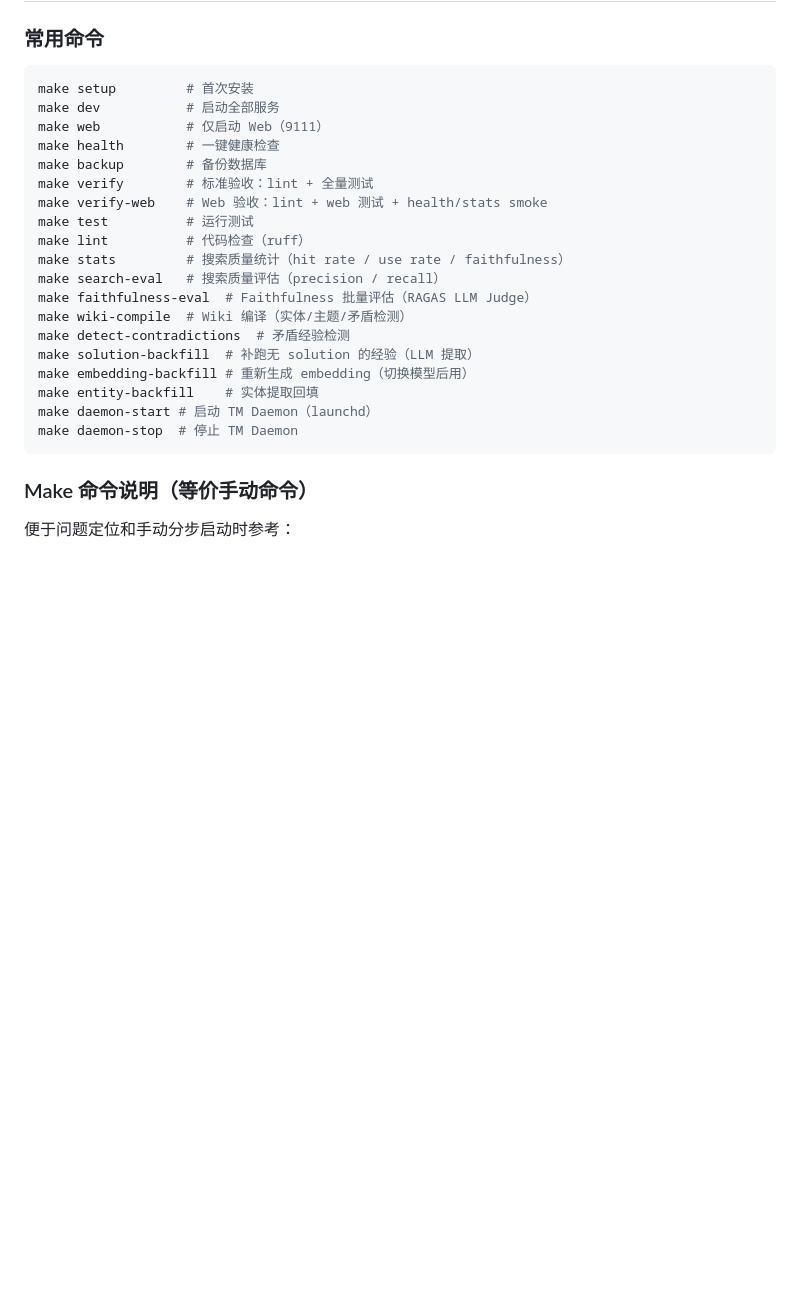
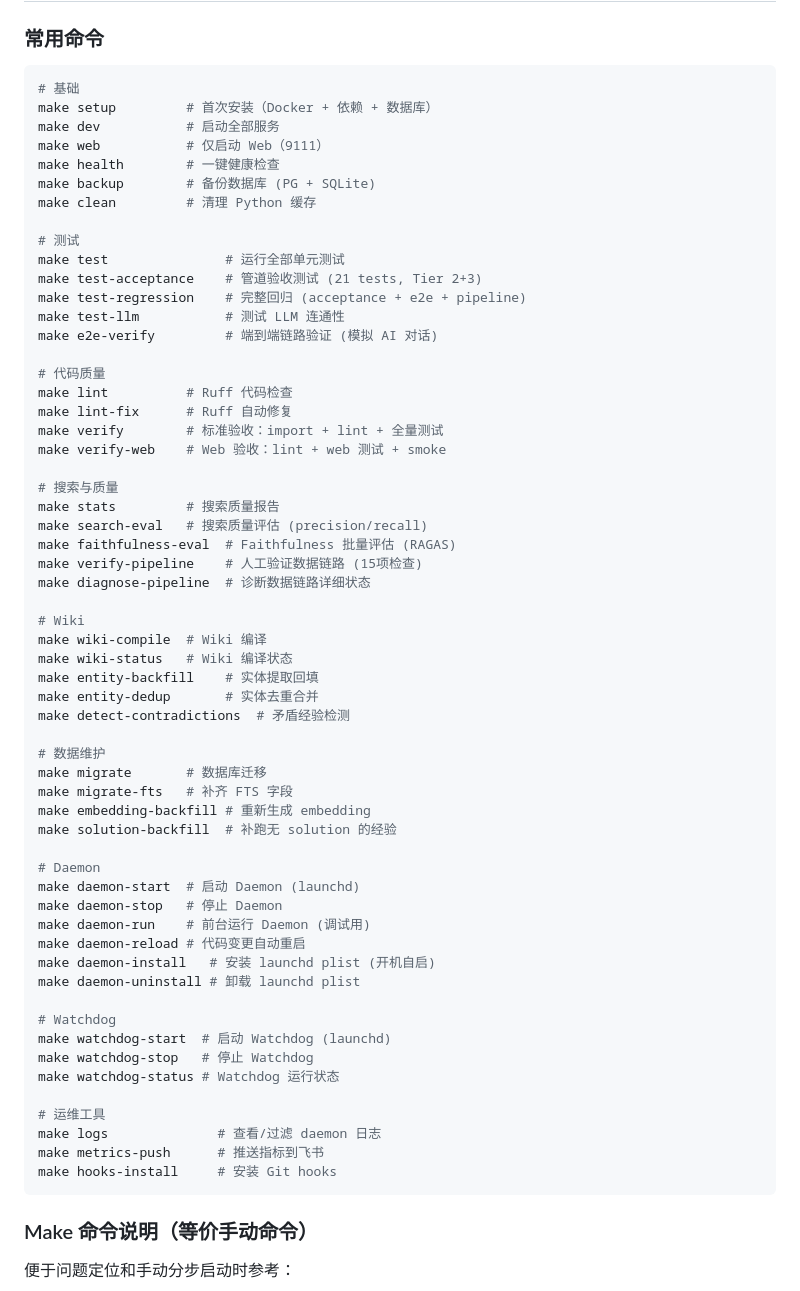
Before and after one commit to ysydhc/team_memory, a Markdown page: README.md, the part around the change. Drawn GitHub-style; blank space fills up the shorter version.

Commit message:
docs: update README make commands — all 40+ targets organized by category
Grouped: 基础 / 测试 / 代码质量 / 搜索与质量 / Wiki / 数据维护 / Daemon / Watchdog / 运维工具

Added: test-acceptance, test-regression, e2e-verify, verify-pipeline,
diagnose-pipeline, logs, metrics-push, daemon-run/reload/install/uninstall,
watchdog-start/stop/status, wiki-status, entity-dedup

````diff
--- a/README.md
+++ b/README.md
@@ -737,25 +737,64 @@ embedding:
 ### 常用命令
 
 ```bash
-make setup         # 首次安装
+# 基础
+make setup         # 首次安装（Docker + 依赖 + 数据库）
 make dev           # 启动全部服务
 make web           # 仅启动 Web（9111）
 make health        # 一键健康检查
-make backup        # 备份数据库
-make verify        # 标准验收：lint + 全量测试
-make verify-web    # Web 验收：lint + web 测试 + health/stats smoke
-make test          # 运行测试
-make lint          # 代码检查（ruff）
-make stats         # 搜索质量统计（hit rate / use rate / faithfulness）
-make search-eval   # 搜索质量评估（precision / recall）
-make faithfulness-eval  # Faithfulness 批量评估（RAGAS LLM Judge）
-make wiki-compile  # Wiki 编译（实体/主题/矛盾检测）
+make backup        # 备份数据库 (PG + SQLite)
+make clean         # 清理 Python 缓存
+
+# 测试
+make test               # 运行全部单元测试
+make test-acceptance    # 管道验收测试 (21 tests, Tier 2+3)
+make test-regression    # 完整回归 (acceptance + e2e + pipeline)
+make test-llm           # 测试 LLM 连通性
+make e2e-verify         # 端到端链路验证 (模拟 AI 对话)
+
+# 代码质量
+make lint          # Ruff 代码检查
+make lint-fix      # Ruff 自动修复
+make verify        # 标准验收：import + lint + 全量测试
+make verify-web    # Web 验收：lint + web 测试 + smoke
+
+# 搜索与质量
+make stats         # 搜索质量报告
+make search-eval   # 搜索质量评估 (precision/recall)
+make faithfulness-eval  # Faithfulness 批量评估 (RAGAS)
+make verify-pipeline    # 人工验证数据链路 (15项检查)
+make diagnose-pipeline  # 诊断数据链路详细状态
+
+# Wiki
+make wiki-compile  # Wiki 编译
+make wiki-status   # Wiki 编译状态
+make entity-backfill    # 实体提取回填
+make entity-dedup       # 实体去重合并
 make detect-contradictions  # 矛盾经验检测
-make solution-backfill  # 补跑无 solution 的经验（LLM 提取）
-make embedding-backfill # 重新生成 embedding（切换模型后用）
-make entity-backfill    # 实体提取回填
-make daemon-start # 启动 TM Daemon（launchd）
-make daemon-stop  # 停止 TM Daemon
+
+# 数据维护
+make migrate       # 数据库迁移
+make migrate-fts   # 补齐 FTS 字段
+make embedding-backfill # 重新生成 embedding
+make solution-backfill  # 补跑无 solution 的经验
+
+# Daemon
+make daemon-start  # 启动 Daemon (launchd)
+make daemon-stop   # 停止 Daemon
+make daemon-run    # 前台运行 Daemon (调试用)
+make daemon-reload # 代码变更自动重启
+make daemon-install   # 安装 launchd plist (开机自启)
+make daemon-uninstall # 卸载 launchd plist
+
+# Watchdog
+make watchdog-start  # 启动 Watchdog (launchd)
+make watchdog-stop   # 停止 Watchdog
+make watchdog-status # Watchdog 运行状态
+
+# 运维工具
+make logs              # 查看/过滤 daemon 日志
+make metrics-push      # 推送指标到飞书
+make hooks-install     # 安装 Git hooks
 ```
 
 ### Make 命令说明（等价手动命令）
````
